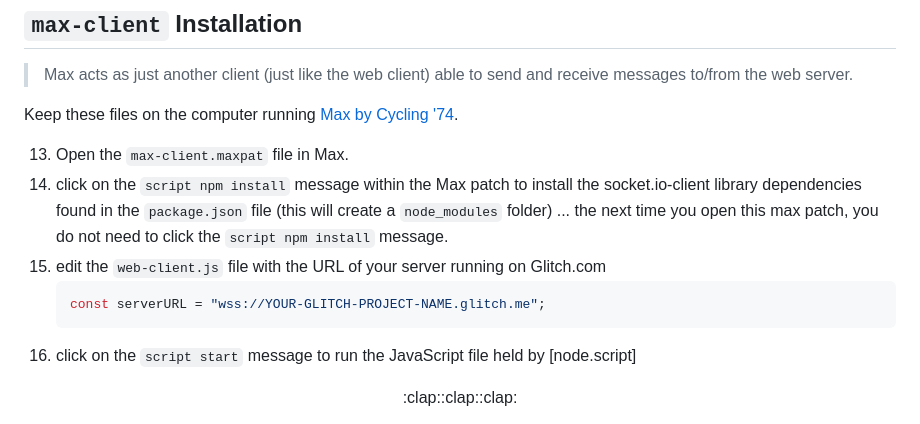
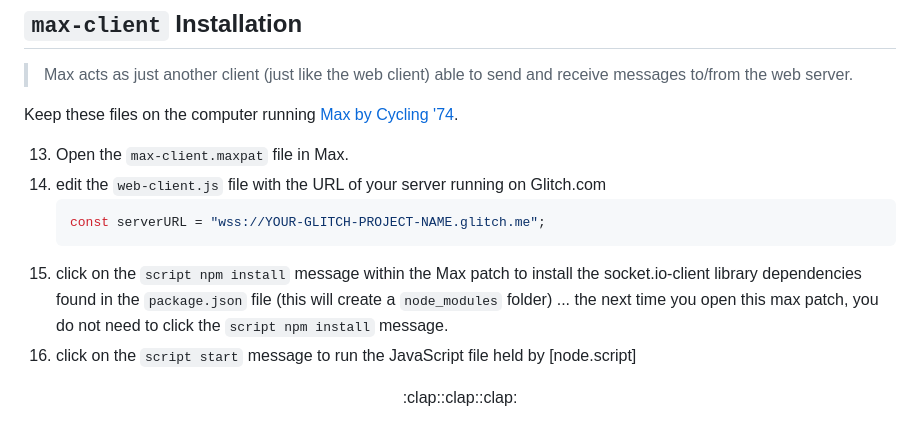
Before and after one commit to benjohansen/Websockets-in-Max, a Markdown page: README.md, the part around the change. Rendered like a GitHub page.

````diff
--- a/README.md
+++ b/README.md
@@ -68,11 +68,11 @@ Host these files on space you rent on a web server that allows for running stati
 Keep these files on the computer running [Max by Cycling '74](https://cycling74.com/products/max).
 
 13. Open the `max-client.maxpat` file in Max.
-14. click on the `script npm install` message within the Max patch to install the socket.io-client library dependencies found in the `package.json` file (this will create a `node_modules` folder) ... the next time you open this max patch, you do not need to click the `script npm install` message.
-15. edit the `web-client.js` file with the URL of your server running on Glitch.com
+14. edit the `web-client.js` file with the URL of your server running on Glitch.com
     ```javascript
     const serverURL = "wss://YOUR-GLITCH-PROJECT-NAME.glitch.me";
     ```
+15. click on the `script npm install` message within the Max patch to install the socket.io-client library dependencies found in the `package.json` file (this will create a `node_modules` folder) ... the next time you open this max patch, you do not need to click the `script npm install` message.
 16. click on the `script start` message to run the JavaScript file held by [node.script]
 
 <p align="center">:clap::clap::clap:</p>
````
